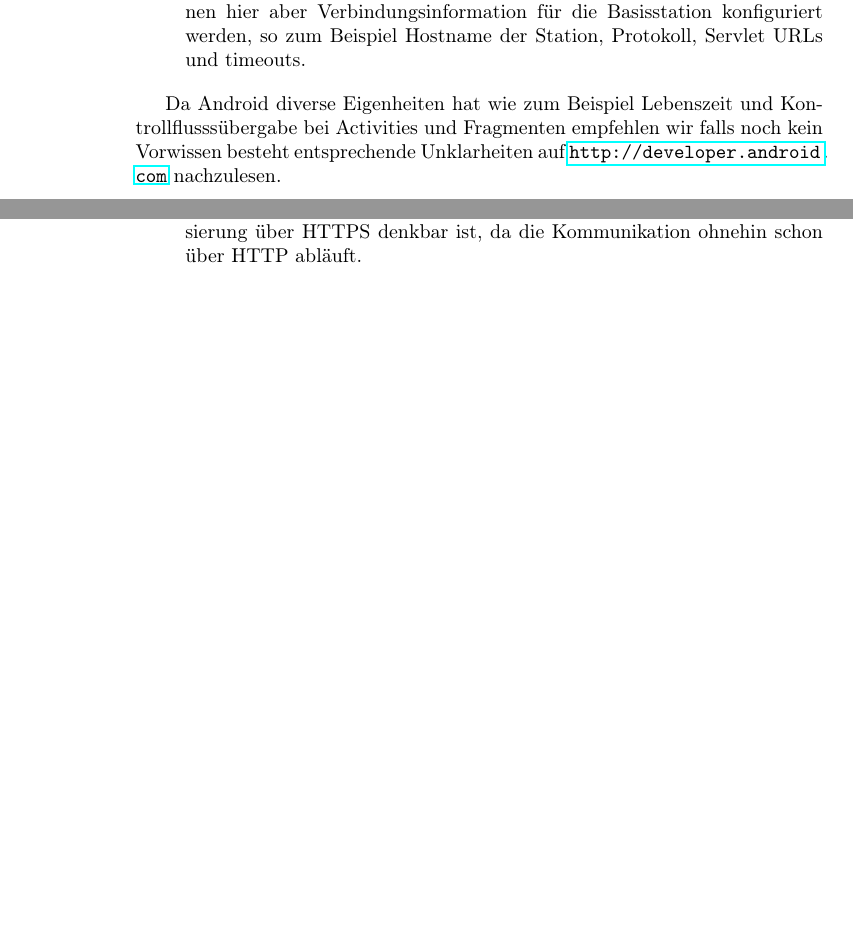
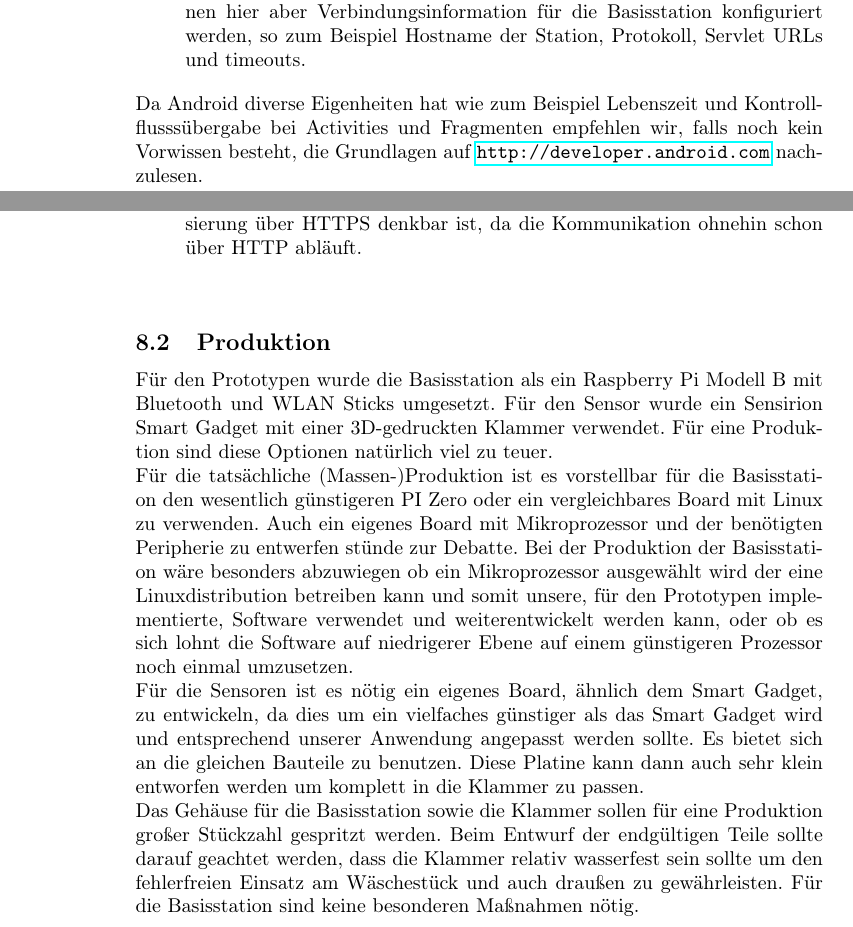
Before and after one commit to kairosswag/Sensor-Appliances, a LaTeX document (Documentation/dokumentation_master.tex, which reads Documentation/documentation_ausblick.tex, Documentation/dokumentation_software.tex): two parts of pages 29 and 37 of 37, joined at a grey line, cut so that both start at the same text, the shorter picture padded with empty space. Compiled offline with pdfLaTeX.

Commit message:
Wrote something for production changed some other things

```diff
--- a/Documentation/documentation_ausblick.tex
+++ b/Documentation/documentation_ausblick.tex
@@ -22,3 +22,9 @@
 		Der gesamte Datenverkehr ist momentan noch unverschlüsselt und zudem nicht authentifiziert. Aufgrund der unkritischen Natur des Projekts ist eine Verschlüsselung und Authentifizierung nicht die größte Priorität. Zudem ist der Zugang standardmäßig auf das lokale Netz beschränkt. Nichtsdestotrotz sollte/muss ein ernsthaftes Produkt Gebrauch davon machen, wobei in unserem Fall, zumindest was die Verschlüsselung betrifft, eine Realisierung über HTTPS denkbar ist, da die Kommunikation ohnehin schon über HTTP abläuft.
 	\item
 \end{description}
+
+\subsection{Produktion}
+Für den Prototypen wurde die Basisstation als ein Raspberry Pi Modell B mit Bluetooth und WLAN Sticks umgesetzt. Für den Sensor wurde ein Sensirion Smart Gadget mit einer 3D-gedruckten Klammer verwendet. Für eine Produktion sind diese Optionen natürlich viel zu teuer. \\
+Für die tatsächliche (Massen-)Produktion ist es vorstellbar für die Basisstation den wesentlich günstigeren PI Zero oder ein vergleichbares Board mit Linux zu verwenden. Auch ein eigenes Board mit Mikroprozessor und der benötigten Peripherie zu entwerfen stünde zur Debatte. Bei der Produktion der Basisstation wäre besonders abzuwiegen ob ein Mikroprozessor ausgewählt wird der eine Linuxdistribution betreiben kann und somit unsere, für den Prototypen implementierte, Software verwendet und weiterentwickelt werden kann, oder ob es sich lohnt die Software auf niedrigerer Ebene auf einem günstigeren Prozessor noch einmal umzusetzen. \\
+Für die Sensoren ist es nötig ein eigenes Board, ähnlich dem Smart Gadget, zu entwickeln, da dies um ein vielfaches günstiger als das Smart Gadget wird und entsprechend unserer Anwendung angepasst werden sollte. Es bietet sich an die gleichen Bauteile zu benutzen. Diese Platine kann dann auch sehr klein entworfen werden um komplett in die Klammer zu passen. \\
+Das Gehäuse für die Basisstation sowie die Klammer sollen für eine Produktion großer Stückzahl gespritzt werden. Beim Entwurf der endgültigen Teile sollte darauf geachtet werden, dass die Klammer relativ wasserfest sein sollte um den fehlerfreien Einsatz am Wäschestück und auch draußen zu gewährleisten. Für die Basisstation sind keine besonderen Maßnahmen nötig.
--- a/Documentation/dokumentation_software.tex
+++ b/Documentation/dokumentation_software.tex
@@ -62,5 +62,4 @@ Im folgenden sollen die Hauptbestandteile der App näher erläutert werden.
 
 	\item[configuration.xml] In res/values/configuration.xml findet sich eine XML Datei die die Konfiguration der App leichter machen soll. So können hier verschiedene Zeiten für die Aktualisierung diverser Daten eingestellt werden. Vor allem können hier aber Verbindungsinformation für die Basisstation konfiguriert werden, so zum Beispiel Hostname der Station, Protokoll, Servlet URLs und timeouts.
 \end{enumerate}
-
-Da Android diverse Eigenheiten hat wie zum Beispiel Lebenszeit und Kontrollflusssübergabe bei Activities und Fragmenten empfehlen wir falls noch kein Vorwissen besteht entsprechende Unklarheiten auf \url{http://developer.android.com} nachzulesen.
+Da Android diverse Eigenheiten hat wie zum Beispiel Lebenszeit und Kontrollflusssübergabe bei Activities und Fragmenten empfehlen wir, falls noch kein Vorwissen besteht, die Grundlagen auf \url{http://developer.android.com} nachzulesen.
```
Also changed, not shown: Documentation/dokumentation_hardware.tex (+3 -3 lines).
